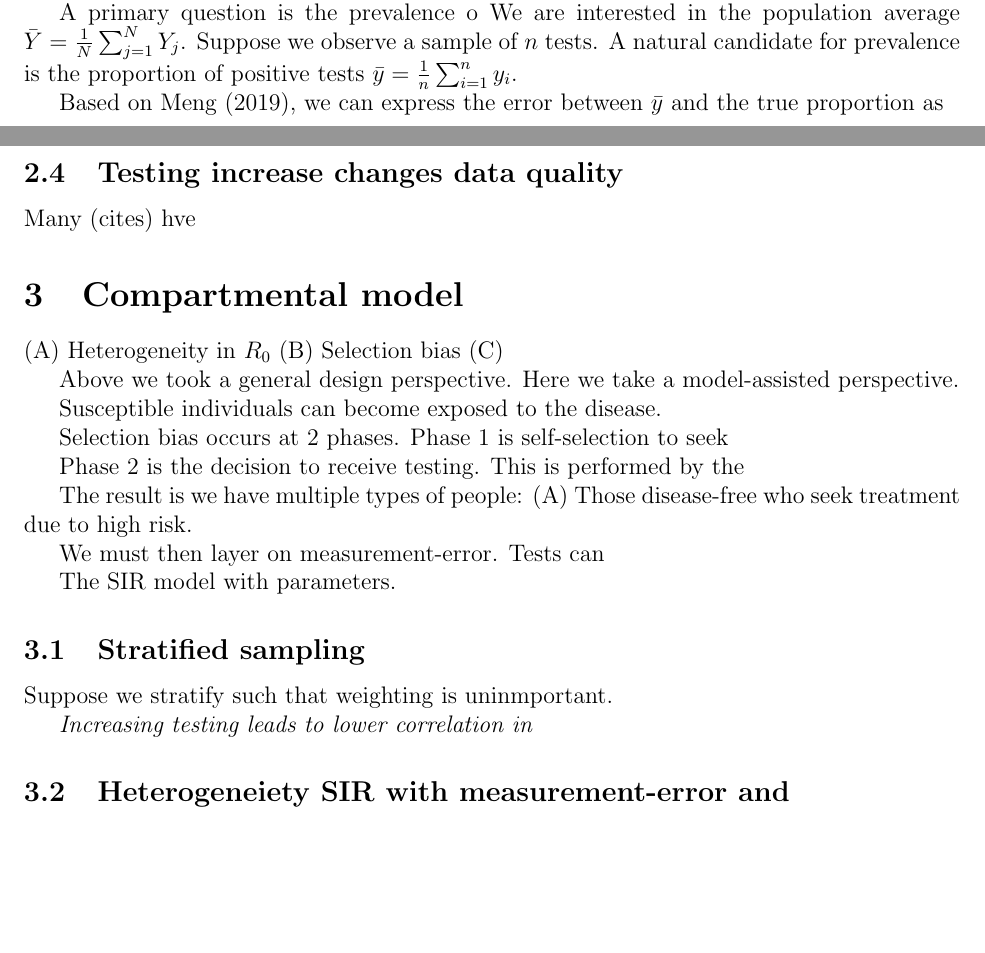
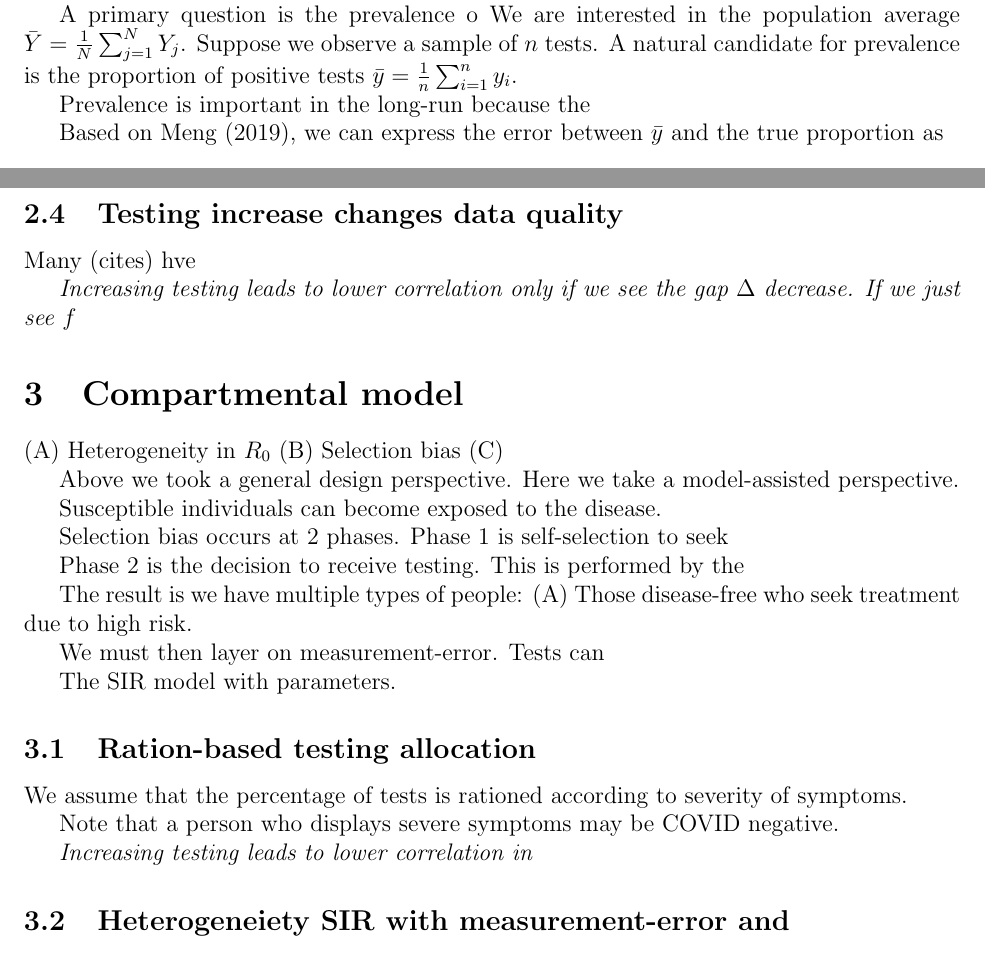
Before and after one commit to wdempsey/covid-umich, a LaTeX paper (write-up/covid-writeup.tex): two parts of pages 3 and 5 of 10, joined at a grey line, cut so that both start at the same text, the shorter picture padded with empty space. Compiled offline with pdfLaTeX.

Commit message:
covid update

```diff
--- a/write-up/covid-writeup.tex
+++ b/write-up/covid-writeup.tex
@@ -85,6 +85,8 @@ Let $N$ denote the population size.  At a fixed moment in time, let $Y_j \in \{
 A primary question is the prevalence o
 We are interested in the population average $\bar Y = \frac{1}{N} \sum_{j=1}^N Y_j$. Suppose we observe a sample of $n$ tests.  A natural candidate for prevalence is the proportion of positive tests $\bar y = \frac{1}{n} \sum_{i=1}^n y_i$.
 
+Prevalence is important in the long-run because the
+
 Based on Meng (2019), we can express the error between $\bar y$ and the true proportion as
 $$
 \bar y_n - \bar Y =  \rho_{I, Y} \times \sqrt{\frac{1-f}{f}} \times \sigma_Y
@@ -163,6 +165,9 @@ Suppose we collected $f=1/2$ and peak occurs at $\mu = 0.10$ and $\rho = 0.005$,
 
 Many (cites) hve
 
+\emph{Increasing testing leads to lower correlation only if we see the gap $\Delta$ decrease.  If we just see $f$ }
+
+
 \section{Compartmental model}
 
 (A) Heterogeneity in $R_0$
@@ -183,9 +188,13 @@ We must then layer on measurement-error.  Tests can
 
 The SIR model with parameters.
 
-\subsection{Stratified sampling}
+\subsection{Ration-based testing allocation}
 
-Suppose we stratify such that weighting is uninmportant.
+We assume that the percentage of tests is rationed according to severity of symptoms.
+
+Note that a person who displays severe symptoms may be COVID negative.
+
+
 
 \emph{Increasing testing leads to lower correlation in}
 
```
Also changed, not shown: 1 other file.
